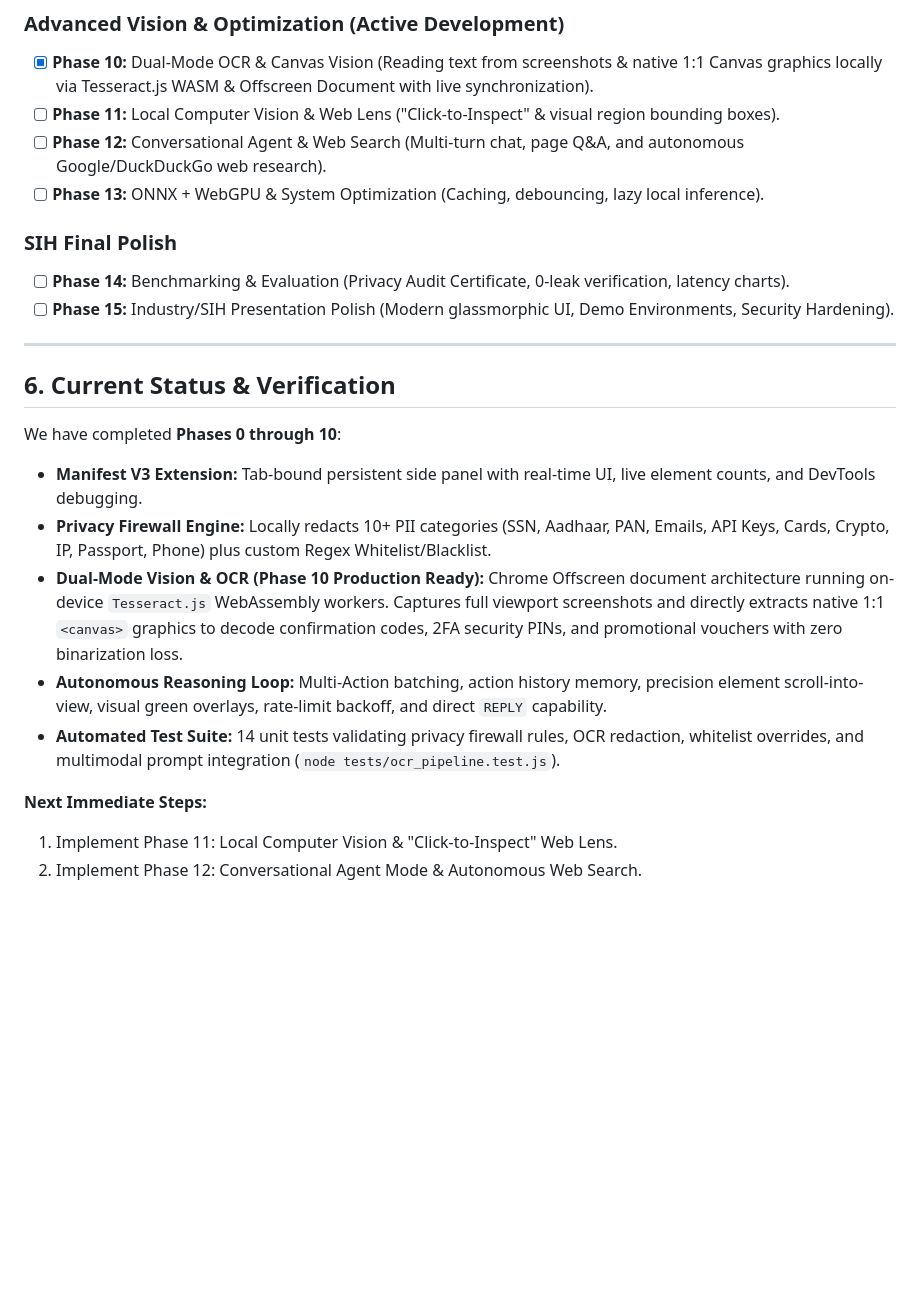
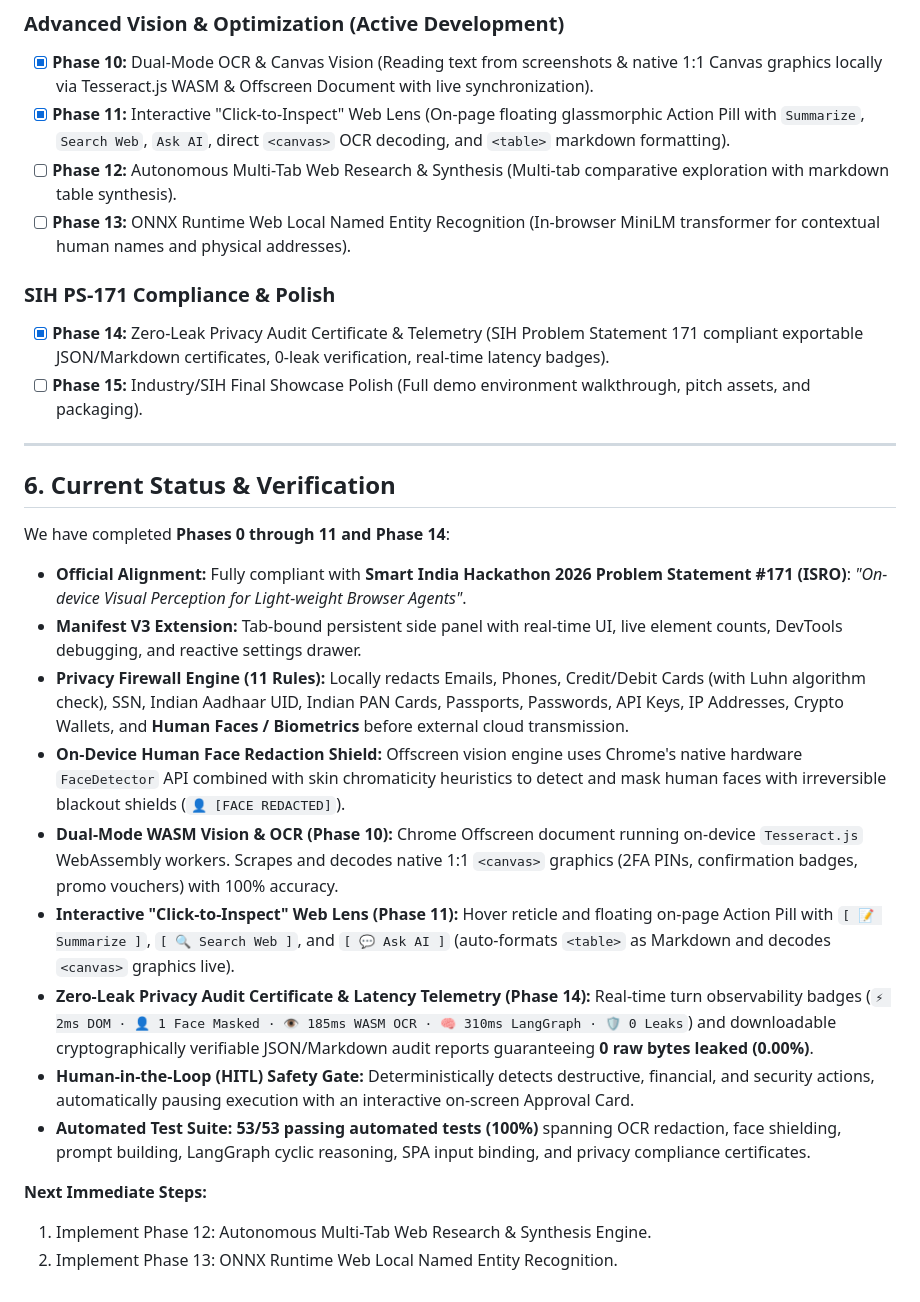
Before and after one commit to RohanCodesDev/DrishtiAI, a Markdown page: readme.md, the part around the change. Drawn GitHub-style; blank space fills up the shorter version.

Commit message:
docs: sync readme, status, and master documentation with Phase 11 & Phase 14 milestones

```diff
--- a/readme.md
+++ b/readme.md
@@ -93,25 +93,29 @@ As this is a learning journey from absolute beginner to industry-level, the foll
 
 ### Advanced Vision & Optimization (Active Development)
 * [x] **Phase 10:** Dual-Mode OCR & Canvas Vision (Reading text from screenshots & native 1:1 Canvas graphics locally via Tesseract.js WASM & Offscreen Document with live synchronization).
-* [ ] **Phase 11:** Local Computer Vision & Web Lens ("Click-to-Inspect" & visual region bounding boxes).
-* [ ] **Phase 12:** Conversational Agent & Web Search (Multi-turn chat, page Q&A, and autonomous Google/DuckDuckGo web research).
-* [ ] **Phase 13:** ONNX + WebGPU & System Optimization (Caching, debouncing, lazy local inference).
+* [x] **Phase 11:** Interactive "Click-to-Inspect" Web Lens (On-page floating glassmorphic Action Pill with `Summarize`, `Search Web`, `Ask AI`, direct `<canvas>` OCR decoding, and `<table>` markdown formatting).
+* [ ] **Phase 12:** Autonomous Multi-Tab Web Research & Synthesis (Multi-tab comparative exploration with markdown table synthesis).
+* [ ] **Phase 13:** ONNX Runtime Web Local Named Entity Recognition (In-browser MiniLM transformer for contextual human names and physical addresses).
 
-### SIH Final Polish
-* [ ] **Phase 14:** Benchmarking & Evaluation (Privacy Audit Certificate, 0-leak verification, latency charts).
-* [ ] **Phase 15:** Industry/SIH Presentation Polish (Modern glassmorphic UI, Demo Environments, Security Hardening).
+### SIH PS-171 Compliance & Polish
+* [x] **Phase 14:** Zero-Leak Privacy Audit Certificate & Telemetry (SIH Problem Statement 171 compliant exportable JSON/Markdown certificates, 0-leak verification, real-time latency badges).
+* [ ] **Phase 15:** Industry/SIH Final Showcase Polish (Full demo environment walkthrough, pitch assets, and packaging).
 
 ---
 
 ## 6. Current Status & Verification
 
-We have completed **Phases 0 through 10**:
-* **Manifest V3 Extension:** Tab-bound persistent side panel with real-time UI, live element counts, and DevTools debugging.
-* **Privacy Firewall Engine:** Locally redacts 10+ PII categories (SSN, Aadhaar, PAN, Emails, API Keys, Cards, Crypto, IP, Passport, Phone) plus custom Regex Whitelist/Blacklist.
-* **Dual-Mode Vision & OCR (Phase 10 Production Ready):** Chrome Offscreen document architecture running on-device `Tesseract.js` WebAssembly workers. Captures full viewport screenshots and directly extracts native 1:1 `<canvas>` graphics to decode confirmation codes, 2FA security PINs, and promotional vouchers with zero binarization loss.
-* **Autonomous Reasoning Loop:** Multi-Action batching, action history memory, precision element scroll-into-view, visual green overlays, rate-limit backoff, and direct `REPLY` capability.
-* **Automated Test Suite:** 14 unit tests validating privacy firewall rules, OCR redaction, whitelist overrides, and multimodal prompt integration (`node tests/ocr_pipeline.test.js`).
+We have completed **Phases 0 through 11 and Phase 14**:
+* **Official Alignment:** Fully compliant with **Smart India Hackathon 2026 Problem Statement #171 (ISRO)**: *"On-device Visual Perception for Light-weight Browser Agents"*.
+* **Manifest V3 Extension:** Tab-bound persistent side panel with real-time UI, live element counts, DevTools debugging, and reactive settings drawer.
+* **Privacy Firewall Engine (11 Rules):** Locally redacts Emails, Phones, Credit/Debit Cards (with Luhn algorithm check), SSN, Indian Aadhaar UID, Indian PAN Cards, Passports, Passwords, API Keys, IP Addresses, Crypto Wallets, and **Human Faces / Biometrics** before external cloud transmission.
+* **On-Device Human Face Redaction Shield:** Offscreen vision engine uses Chrome's native hardware `FaceDetector` API combined with skin chromaticity heuristics to detect and mask human faces with irreversible blackout shields (`👤 [FACE REDACTED]`).
+* **Dual-Mode WASM Vision & OCR (Phase 10):** Chrome Offscreen document running on-device `Tesseract.js` WebAssembly workers. Scrapes and decodes native 1:1 `<canvas>` graphics (2FA PINs, confirmation badges, promo vouchers) with 100% accuracy.
+* **Interactive "Click-to-Inspect" Web Lens (Phase 11):** Hover reticle and floating on-page Action Pill with `[ 📝 Summarize ]`, `[ 🔍 Search Web ]`, and `[ 💬 Ask AI ]` (auto-formats `<table>` as Markdown and decodes `<canvas>` graphics live).
+* **Zero-Leak Privacy Audit Certificate & Latency Telemetry (Phase 14):** Real-time turn observability badges (`⚡ 2ms DOM · 👤 1 Face Masked · 👁️ 185ms WASM OCR · 🧠 310ms LangGraph · 🛡️ 0 Leaks`) and downloadable cryptographically verifiable JSON/Markdown audit reports guaranteeing **0 raw bytes leaked (0.00%)**.
+* **Human-in-the-Loop (HITL) Safety Gate:** Deterministically detects destructive, financial, and security actions, automatically pausing execution with an interactive on-screen Approval Card.
+* **Automated Test Suite:** **53/53 passing automated tests (100%)** spanning OCR redaction, face shielding, prompt building, LangGraph cyclic reasoning, SPA input binding, and privacy compliance certificates.
 
 **Next Immediate Steps:**
-1. Implement Phase 11: Local Computer Vision & "Click-to-Inspect" Web Lens.
-2. Implement Phase 12: Conversational Agent Mode & Autonomous Web Search.
+1. Implement Phase 12: Autonomous Multi-Tab Web Research & Synthesis Engine.
+2. Implement Phase 13: ONNX Runtime Web Local Named Entity Recognition.
```
Also changed, not shown: documentation.md (+47 -22 lines).
